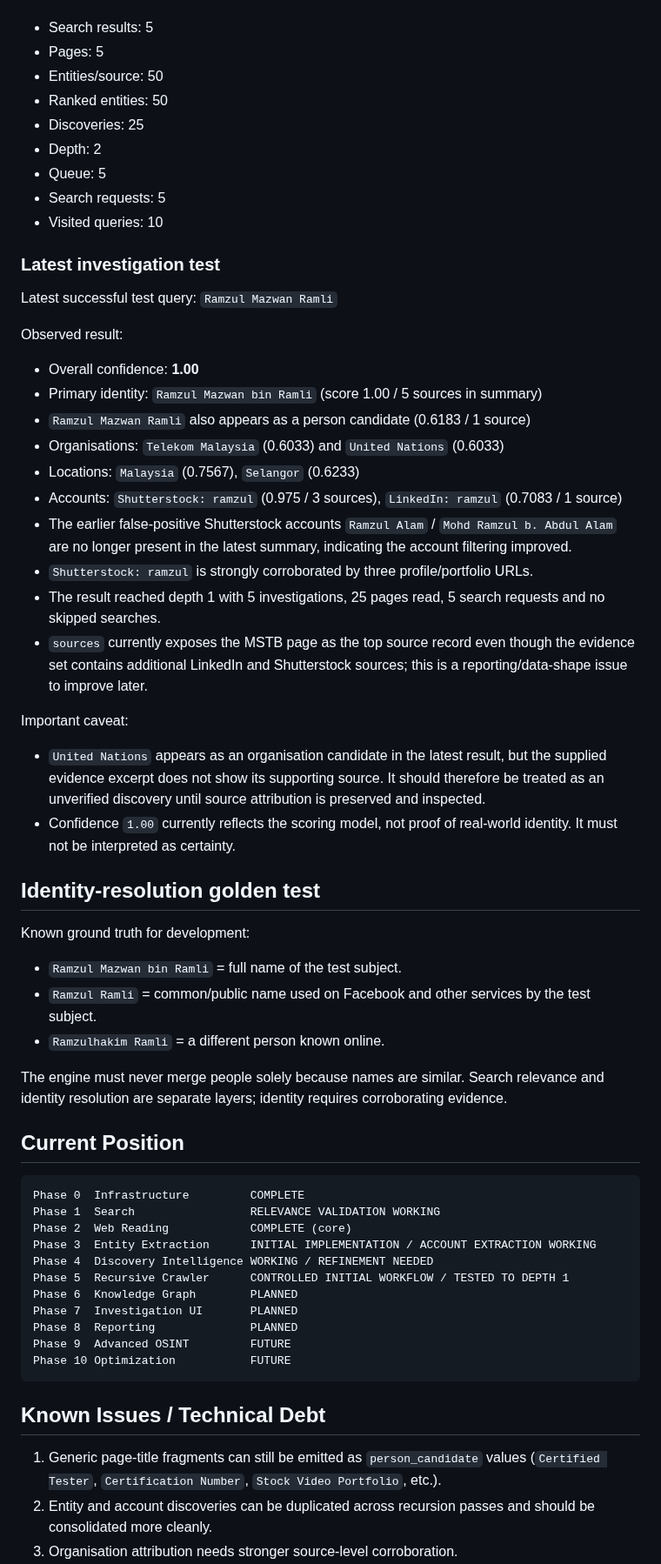
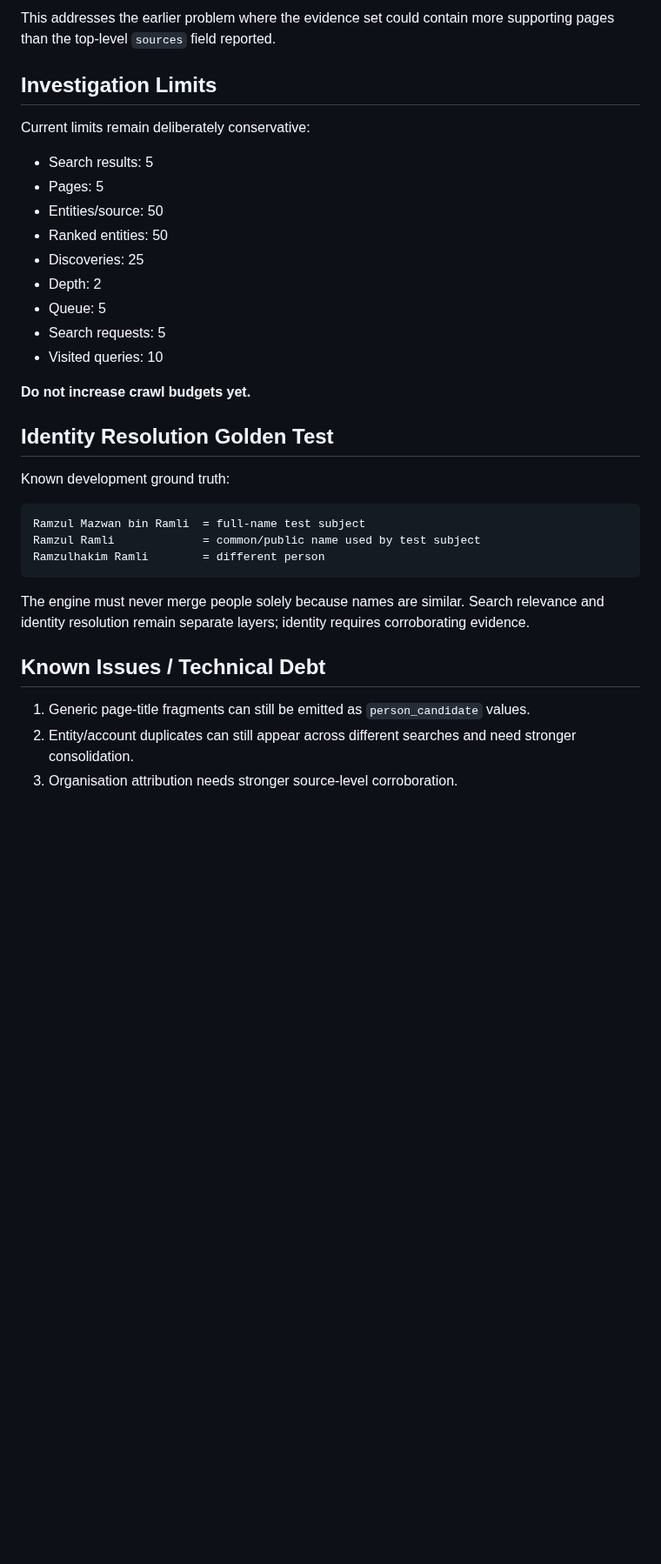
Before and after one commit to ramzulramli/free-osint-explorer, a Markdown page: PROJECT_STATUS.md, the part around one of its changes. Shown at 87% size. Rendered like a GitHub page; blank space fills up the shorter version.

````diff
--- a/PROJECT_STATUS.md
+++ b/PROJECT_STATUS.md
@@ -71,3 +123,9 @@ Current limits:
+This addresses the earlier problem where the evidence set could contain more supporting pages than the top-level `sources` field reported.
+
+## Investigation Limits
+
+Current limits remain deliberately conservative:
+
 - Search results: 5
 - Pages: 5
 - Entities/source: 50
@@ -78,53 +136,22 @@ Current limits:
 - Search requests: 5
 - Visited queries: 10
 
-### Latest investigation test
+**Do not increase crawl budgets yet.**
 
-Latest successful test query: `Ramzul Mazwan Ramli`
+## Identity Resolution Golden Test
 
-Observed result:
-- Overall confidence: **1.00**
-- Primary identity: `Ramzul Mazwan bin Ramli` (score 1.00 / 5 sources in summary)
-- `Ramzul Mazwan Ramli` also appears as a person candidate (0.6183 / 1 source)
-- Organisations: `Telekom Malaysia` (0.6033) and `United Nations` (0.6033)
-- Locations: `Malaysia` (0.7567), `Selangor` (0.6233)
-- Accounts: `Shutterstock: ramzul` (0.975 / 3 sources), `LinkedIn: ramzul` (0.7083 / 1 source)
-- The earlier false-positive Shutterstock accounts `Ramzul Alam` / `Mohd Ramzul b. Abdul Alam` are no longer present in the latest summary, indicating the account filtering improved.
-- `Shutterstock: ramzul` is strongly corroborated by three profile/portfolio URLs.
-- The result reached depth 1 with 5 investigations, 25 pages read, 5 search requests and no skipped searches.
-- `sources` currently exposes the MSTB page as the top source record even though the evidence set contains additional LinkedIn and Shutterstock sources; this is a reporting/data-shape issue to improve later.
-
-Important caveat:
-- `United Nations` appears as an organisation candidate in the latest result, but the supplied evidence excerpt does not show its supporting source. It should therefore be treated as an unverified discovery until source attribution is preserved and inspected.
-- Confidence `1.00` currently reflects the scoring model, not proof of real-world identity. It must not be interpreted as certainty.
-
-## Identity-resolution golden test
-
-Known ground truth for development:
-- `Ramzul Mazwan bin Ramli` = full name of the test subject.
-- `Ramzul Ramli` = common/public name used on Facebook and other services by the test subject.
-- `Ramzulhakim Ramli` = a different person known online.
-
-The engine must never merge people solely because names are similar. Search relevance and identity resolution are separate layers; identity requires corroborating evidence.
-
-## Current Position
+Known development ground truth:
 
 ```text
-Phase 0  Infrastructure         COMPLETE
-Phase 1  Search                 RELEVANCE VALIDATION WORKING
-Phase 2  Web Reading            COMPLETE (core)
-Phase 3  Entity Extraction      INITIAL IMPLEMENTATION / ACCOUNT EXTRACTION WORKING
-Phase 4  Discovery Intelligence WORKING / REFINEMENT NEEDED
-Phase 5  Recursive Crawler      CONTROLLED INITIAL WORKFLOW / TESTED TO DEPTH 1
-Phase 6  Knowledge Graph        PLANNED
-Phase 7  Investigation UI       PLANNED
-Phase 8  Reporting              PLANNED
-Phase 9  Advanced OSINT         FUTURE
-Phase 10 Optimization           FUTURE
+Ramzul Mazwan bin Ramli  = full-name test subject
+Ramzul Ramli             = common/public name used by test subject
+Ramzulhakim Ramli        = different person
 ```
+
+The engine must never merge people solely because names are similar. Search relevance and identity resolution remain separate layers; identity requires corroborating evidence.
 
 ## Known Issues / Technical Debt
 
-1. Generic page-title fragments can still be emitted as `person_candidate` values (`Certified Tester`, `Certification Number`, `Stock Video Portfolio`, etc.).
-2. Entity and account discoveries can be duplicated across recursion passes and should be consolidated more cleanly.
+1. Generic page-title fragments can still be emitted as `person_candidate` values.
+2. Entity/account duplicates can still appear across different searches and need stronger consolidation.
 3. Organisation attribution needs stronger source-level corroboration.
````
Also changed, not shown: other parts of PROJECT_STATUS.md (+92 -41 lines).
